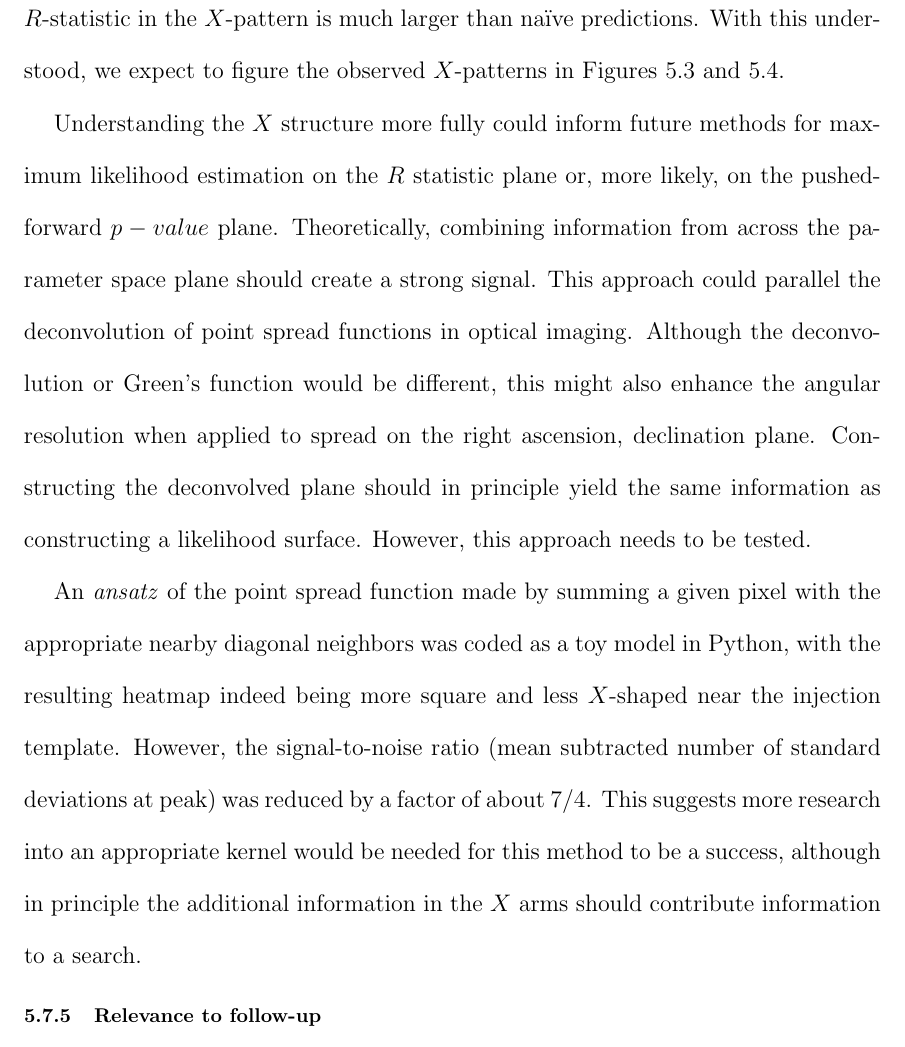
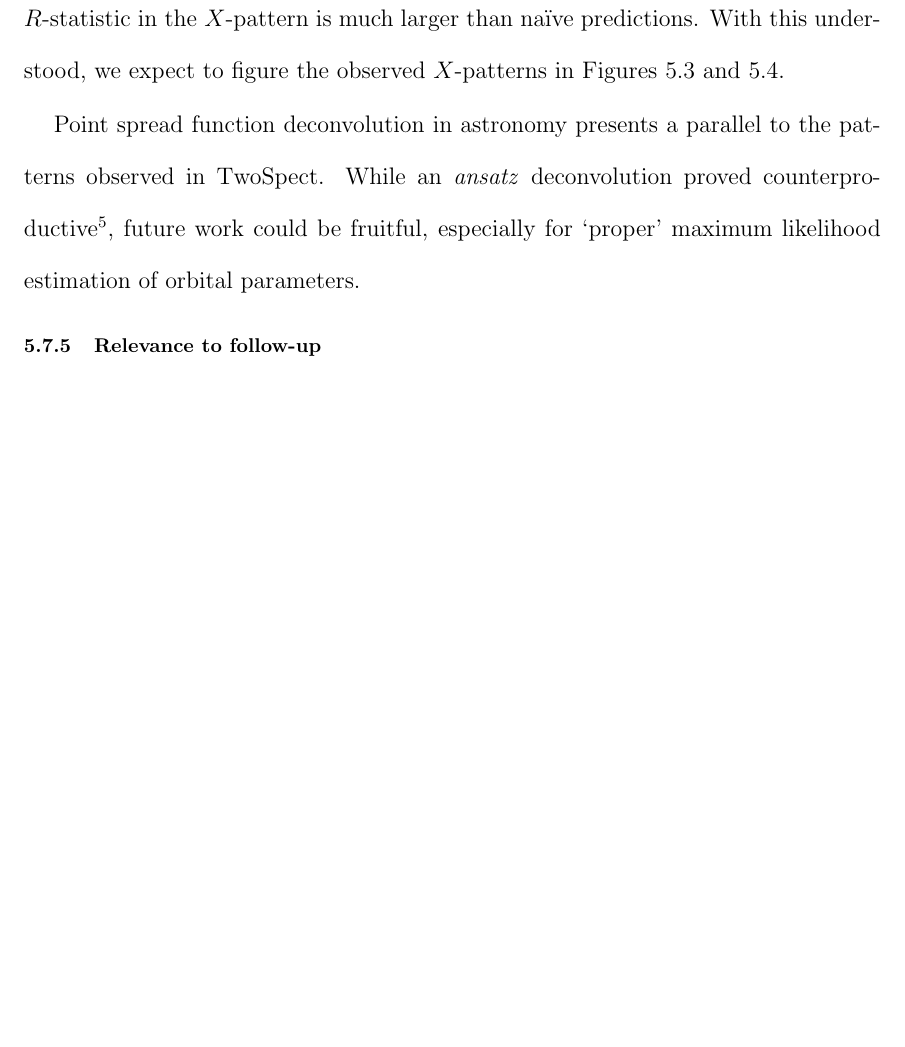
Before and after one commit to grantmeadors/Meadors-thesis, a LaTeX thesis (thesis.tex, which reads chap5.tex): part of page 164 of 211 before the commit and part of page 164 of 210 after it, cut so that both start at the same text, the shorter picture padded with empty space. Compiled offline with pdfLaTeX; a LaTeX package or settings file that is missing is left out.

Commit message:
Finished edits that Keith suggested first round to TwoSpect MDC chapter

```diff
--- a/chap5.tex
+++ b/chap5.tex
@@ -860,16 +860,17 @@ With this understood, we expect to figure the observed $X$-patterns in Figures~\
 %Taking the arccosine of $(B-2)/B$ instead yields roughly $1/12$.
 %This is closer to the 1/2 to 1/3 ratios observed in the analyses that than 1/189 predicted naively, although a proper study would require a closer look at the generation of TwoSpect templates.
 
+Point spread function deconvolution in astronomy presents a parallel to the patterns observed in TwoSpect.
+While an \textit{ansatz} deconvolution proved counterproductive\footnote{Summing up pixels in the $X$-pattern with guesswork weights yielded worse SNR}, future work could be fruitful, especially for `proper' maximum likelihood estimation of orbital parameters.
 
+%Understanding the $X$ structure more fully could inform future methods for maximum likelihood estimation on the $R$ statistic plane or, more likely, on the pushed-forward $p-value$ plane.
+%Theoretically, combining information from across the parameter space plane should create a strong signal.
+%This approach could parallel the deconvolution of point spread functions in optical imaging.
+%Although the deconvolution or Green's function would be different, this might also enhance the angular resolution when applied to spread on the right ascension, declination plane.
+%Constructing the deconvolved plane should in principle yield the same information as constructing a likelihood surface.
+%However, this approach needs to be tested.
 
-Understanding the $X$ structure more fully could inform future methods for maximum likelihood estimation on the $R$ statistic plane or, more likely, on the pushed-forward $p-value$ plane.
-Theoretically, combining information from across the parameter space plane should create a strong signal.
-This approach could parallel the deconvolution of point spread functions in optical imaging.
-Although the deconvolution or Green's function would be different, this might also enhance the angular resolution when applied to spread on the right ascension, declination plane.
-Constructing the deconvolved plane should in principle yield the same information as constructing a likelihood surface.
-However, this approach needs to be tested.
-
-An \textit{ansatz} of the point spread function made by summing a given pixel with the appropriate nearby diagonal neighbors was coded as a toy model in Python, with the resulting heatmap indeed being more square and less $X$-shaped near the injection template. However, the signal-to-noise ratio (mean subtracted number of standard deviations at peak) was reduced by a factor of about $7/4$. This suggests more research into an appropriate kernel would be needed for this method to be a success, although in principle the additional information in the $X$ arms should contribute information to a search.
+%An \textit{ansatz} of the point spread function made by summing a given pixel with the appropriate nearby diagonal neighbors was coded as a toy model in Python, with the resulting heatmap indeed being more square and less $X$-shaped near the injection template. However, the signal-to-noise ratio (mean subtracted number of standard deviations at peak) was reduced by a factor of about $7/4$. This suggests more research into an appropriate kernel would be needed for this method to be a success, although in principle the additional information in the $X$ arms should contribute information to a search.
 
 \subsection{Relevance to follow-up}
 
```
Also changed, not shown: 5 other files.
